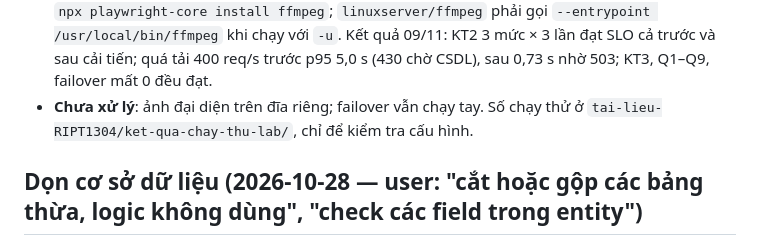
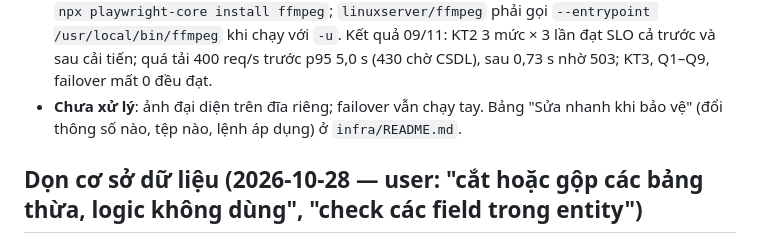
Before and after one commit to DANG-PH/hanni-server, a Markdown page: CLAUDE.md, the part around the change. GitHub-like rendering.

Commit message:
docs: trỏ tới bảng sửa nhanh khi bảo vệ

```diff
--- a/CLAUDE.md
+++ b/CLAUDE.md
@@ -30,7 +30,7 @@ chính thức, `kubectl` qua `infra/scripts/kubectl`, k6/ffmpeg/python đều ch
   đang swap thì số đo vô nghĩa, xem `vmstat`, và đặt `MAX_VUS` để k6 không ăn hết RAM.
   Probe phải chờ lâu hơn độ trễ lúc bão hoà: mặc định 1 giây làm Kubernetes giết chính bản đang bận (DDIA ch. 8). `sdk.shutdown()` phải có `.catch`, nếu không Jaeger tắt thì SIGTERM thành sập mã 1. Lab: IP node cố định và `/etc/rancher/node` nằm trong volume, thiếu 1 trong 2 thì tạo lại container là `kubectl exec` lỗi hoặc agent bị từ chối.
 - **Đo trên GitHub Actions (09–10/11, laptop không đủ RAM)**: `.github/workflows/do-lab.yml` chạy khi đẩy nhánh `do-lab` (commit có `[nhanh]` thì rút gọn để thử script), 3 job `infra/ci/{kt2,kt3,phu}.sh` song song trên máy 4 luồng 16 GB, dựng lab theo README mỗi lượt; `quay-demo.yml` (nhánh `quay-demo`, thẻ ở `infra/demo/the/*.html`) quay video demo bằng Playwright từ thao tác thật. Không đụng production; deploy chỉ chạy ở `main`. Bẫy: đo khi đang đổi số bản thì lỗi rơi ở ingress (`scripts/cho-du-ban.sh` chờ ổn định); Playwright ghi hình cần `npx playwright-core install ffmpeg`; `linuxserver/ffmpeg` phải gọi `--entrypoint /usr/local/bin/ffmpeg` khi chạy với `-u`. Kết quả 09/11: KT2 3 mức × 3 lần đạt SLO cả trước và sau cải tiến; quá tải 400 req/s trước p95 5,0 s (430 chờ CSDL), sau 0,73 s nhờ 503; KT3, Q1–Q9, failover mất 0 đều đạt.
-- **Chưa xử lý**: ảnh đại diện trên đĩa riêng; failover vẫn chạy tay. Số chạy thử ở `tai-lieu-RIPT1304/ket-qua-chay-thu-lab/`, chỉ để kiểm tra cấu hình.
+- **Chưa xử lý**: ảnh đại diện trên đĩa riêng; failover vẫn chạy tay. Bảng "Sửa nhanh khi bảo vệ" (đổi thông số nào, tệp nào, lệnh áp dụng) ở `infra/README.md`.
 
 ## Dọn cơ sở dữ liệu (2026-10-28 — user: "cắt hoặc gộp các bảng thừa, logic không dùng", "check các field trong entity")
 Còn **42 bảng**, bảng/cột nào cũng có code đọc hoặc ghi thật. Migration `1792700000000-DropUnusedTables` (KHÔNG hoàn tác —
```
